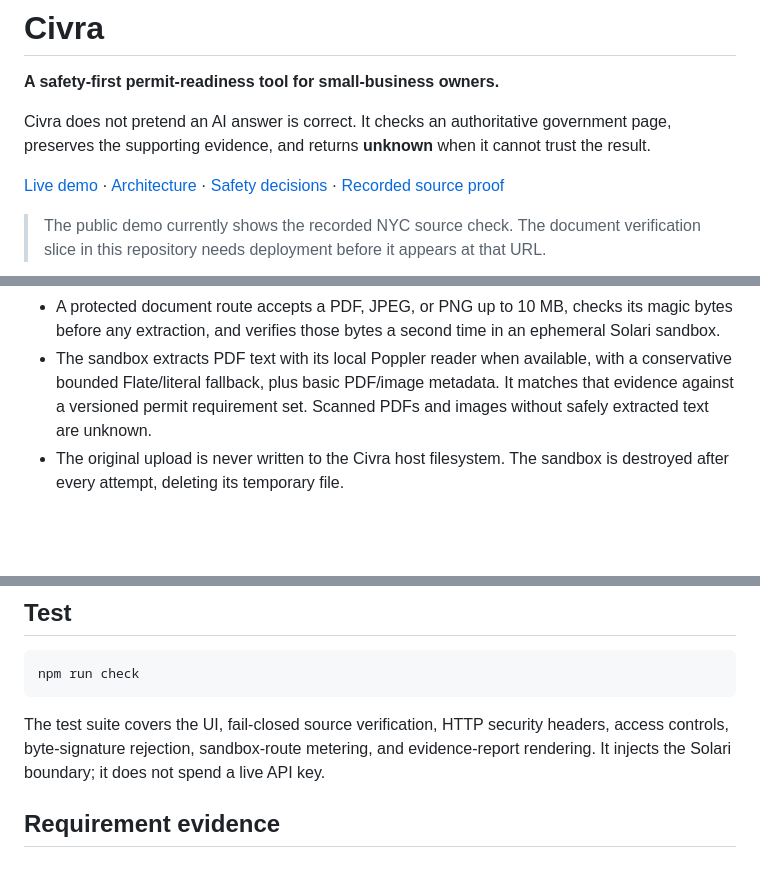
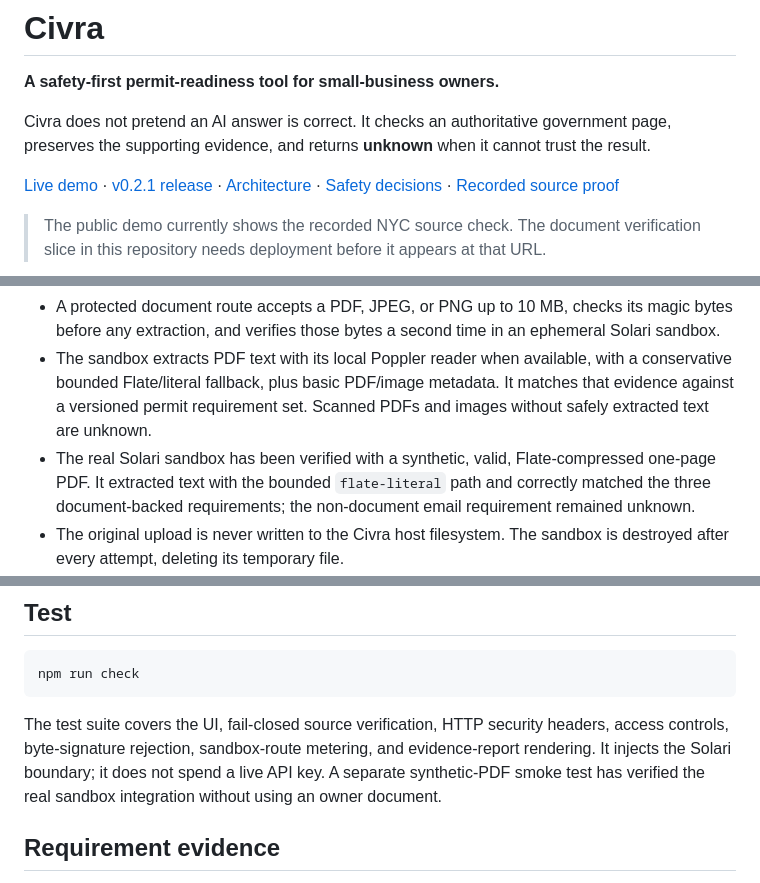
Before and after one commit to yash27-lab/civra, a Markdown page: README.md, 3 parts joined by grey strips. Drawn GitHub-style; blank space fills up the shorter version.

Commit message:
Document real sandbox verification

```diff
--- a/README.md
+++ b/README.md
@@ -7,6 +7,7 @@ government page, preserves the supporting evidence, and returns **unknown**
 when it cannot trust the result.
 
 [Live demo](https://civra-1033856783599.us-east1.run.app/) ·
+[v0.2.1 release](https://github.com/yash27-lab/civra/releases/tag/v0.2.1) ·
 [Architecture](docs/ARCHITECTURE.md) ·
 [Safety decisions](docs/THREAT_MODEL.md) ·
 [Recorded source proof](docs/LIVE_PROOF.md)
@@ -47,6 +48,10 @@ worse than no answer.
   with a conservative bounded Flate/literal fallback, plus basic PDF/image
   metadata. It matches that evidence against a versioned permit requirement
   set. Scanned PDFs and images without safely extracted text are unknown.
+- The real Solari sandbox has been verified with a synthetic, valid,
+  Flate-compressed one-page PDF. It extracted text with the bounded
+  `flate-literal` path and correctly matched the three document-backed
+  requirements; the non-document email requirement remained unknown.
 - The original upload is never written to the Civra host filesystem. The
   sandbox is destroyed after every attempt, deleting its temporary file.
 - Paid automation is gated by an HttpOnly, SameSite cookie, a server-only
@@ -93,7 +98,8 @@ SOLARI_API_KEY and CIVRA_ACCESS_CODE in the server environment.
 The test suite covers the UI, fail-closed source verification, HTTP security
 headers, access controls, byte-signature rejection, sandbox-route metering,
 and evidence-report rendering. It injects the Solari boundary; it does not
-spend a live API key.
+spend a live API key. A separate synthetic-PDF smoke test has verified the
+real sandbox integration without using an owner document.
 
 ## Requirement evidence
 
```
